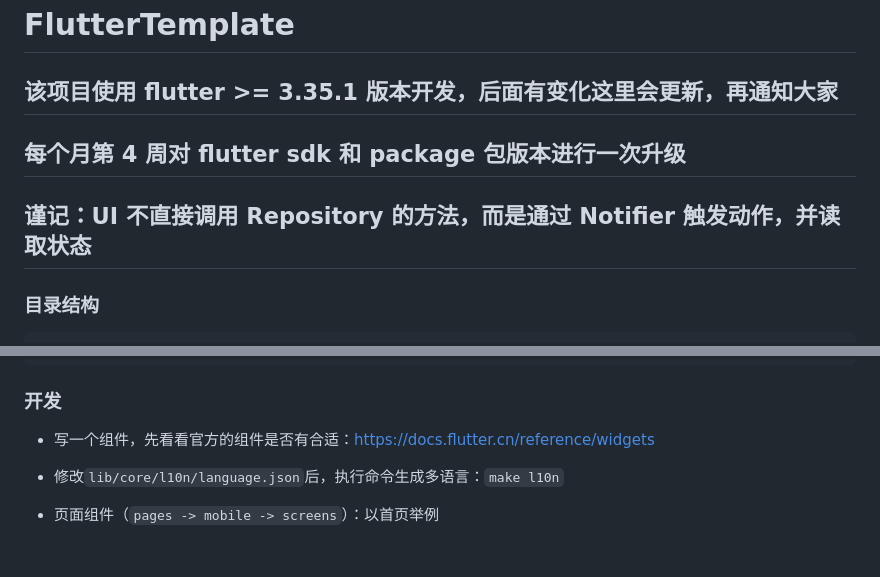
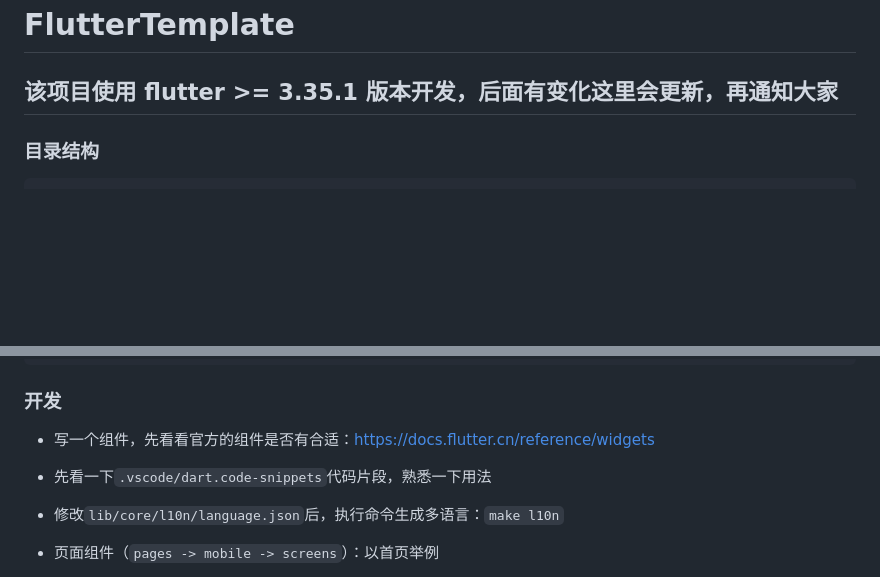
Before and after one commit to maiguangyang/flutter_template, a Markdown page: README.md, 2 parts joined by grey strips. Rendered like a GitHub page; blank space fills up the shorter version.

```diff
--- a/README.md
+++ b/README.md
@@ -7,10 +7,6 @@
 # FlutterTemplate
 
 ## 该项目使用 flutter >= 3.35.1 版本开发，后面有变化这里会更新，再通知大家
-
-## 每个月第 4 周对 flutter sdk 和 package 包版本进行一次升级
-
-## 谨记：UI 不直接调用 Repository 的方法，而是通过 Notifier 触发动作，并读取状态
 
 ### 目录结构
 
@@ -57,6 +53,7 @@ oxygen_cli create myApp
 ### 开发
 
 - 写一个组件，先看看官方的组件是否有合适：https://docs.flutter.cn/reference/widgets
+- 先看一下`.vscode/dart.code-snippets`代码片段，熟悉一下用法
 - 修改`lib/core/l10n/language.json`后，执行命令生成多语言：`make l10n`
 - 页面组件（`pages -> mobile -> screens`）：以首页举例
   1. 入口文件统一命名：`home_screen/home_screen.dart`
```
